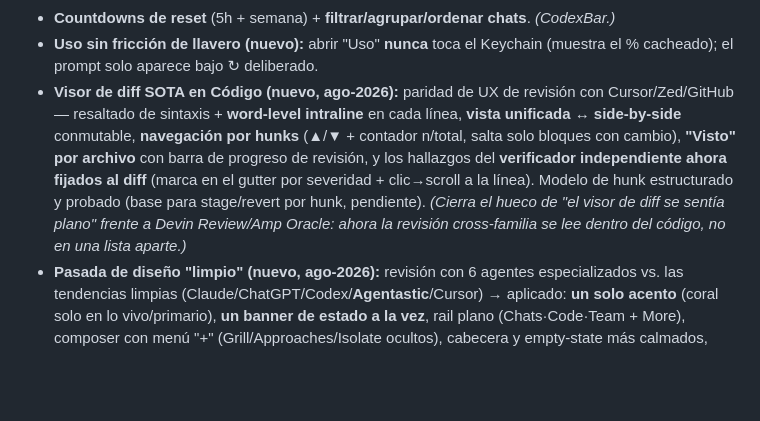
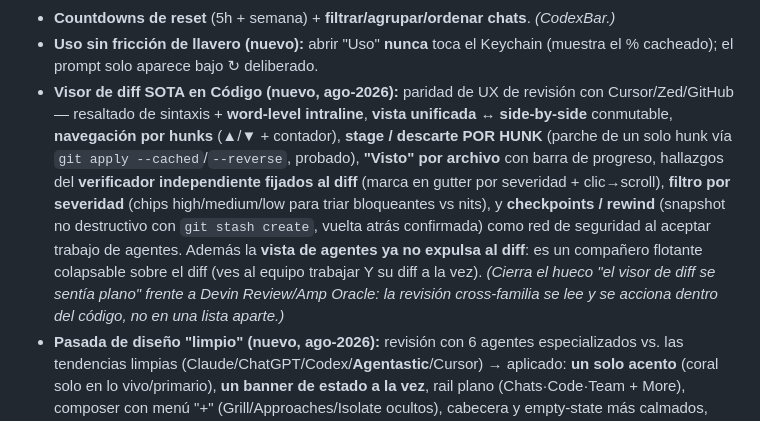
Before and after one commit to marcosnovo/StrategyForge, a Markdown page: docs/COMPETITIVE-ANALYSIS-2026-08-05.md, the part around the change. Drawn GitHub-style; blank space fills up the shorter version.

Commit message:
docs: log per-hunk stage/revert, severity filter, checkpoints, agents companion
Co-Authored-By: Claude Opus 4.8 <noreply@anthropic.com>

```diff
--- a/docs/COMPETITIVE-ANALYSIS-2026-08-05.md
+++ b/docs/COMPETITIVE-ANALYSIS-2026-08-05.md
@@ -100,7 +100,7 @@ y ahora, con 5+ apps nativas Mac nuevas en el nicho, **la ventana para plantar b
 - **Lente de coste nodo/arista** — separa pensamiento (nodos) de enrutado evitable (aristas). *(Graph Engineering.)*
 - **Countdowns de reset** (5h + semana) + **filtrar/agrupar/ordenar chats**. *(CodexBar.)*
 - **Uso sin fricción de llavero (nuevo):** abrir "Uso" **nunca** toca el Keychain (muestra el % cacheado); el prompt solo aparece bajo ↻ deliberado.
-- **Visor de diff SOTA en Código (nuevo, ago-2026):** paridad de UX de revisión con Cursor/Zed/GitHub — resaltado de sintaxis + **word-level intraline** en cada línea, **vista unificada ↔ side-by-side** conmutable, **navegación por hunks** (▲/▼ + contador n/total, salta solo bloques con cambio), **"Visto" por archivo** con barra de progreso de revisión, y los hallazgos del **verificador independiente ahora fijados al diff** (marca en el gutter por severidad + clic→scroll a la línea). Modelo de hunk estructurado y probado (base para stage/revert por hunk, pendiente). *(Cierra el hueco de "el visor de diff se sentía plano" frente a Devin Review/Amp Oracle: ahora la revisión cross-familia se lee dentro del código, no en una lista aparte.)*
+- **Visor de diff SOTA en Código (nuevo, ago-2026):** paridad de UX de revisión con Cursor/Zed/GitHub — resaltado de sintaxis + **word-level intraline**, **vista unificada ↔ side-by-side** conmutable, **navegación por hunks** (▲/▼ + contador), **stage / descarte POR HUNK** (parche de un solo hunk vía `git apply --cached`/`--reverse`, probado), **"Visto" por archivo** con barra de progreso, hallazgos del **verificador independiente fijados al diff** (marca en gutter por severidad + clic→scroll), **filtro por severidad** (chips high/medium/low para triar bloqueantes vs nits), y **checkpoints / rewind** (snapshot no destructivo con `git stash create`, vuelta atrás confirmada) como red de seguridad al aceptar trabajo de agentes. Además la **vista de agentes ya no expulsa al diff**: es un compañero flotante colapsable sobre el diff (ves al equipo trabajar Y su diff a la vez). *(Cierra el hueco "el visor de diff se sentía plano" frente a Devin Review/Amp Oracle: la revisión cross-familia se lee y se acciona dentro del código, no en una lista aparte.)*
 - **Pasada de diseño "limpio" (nuevo, ago-2026):** revisión con 6 agentes especializados vs. las tendencias limpias (Claude/ChatGPT/Codex/**Agentastic**/Cursor) → aplicado: **un solo acento** (coral solo en lo vivo/primario), **un banner de estado a la vez**, rail plano (Chats·Code·Team + More), composer con menú "+" (Grill/Approaches/Isolate ocultos), cabecera y empty-state más calmados, copy de seguridad en lenguaje llano ("qué tan difícil de deshacer"). Norte de diseño fijado como ley del producto. *(Respuesta directa a "Coral se ha complicado" y al listón de UI de Agentastic.)*
 
 ---
```
